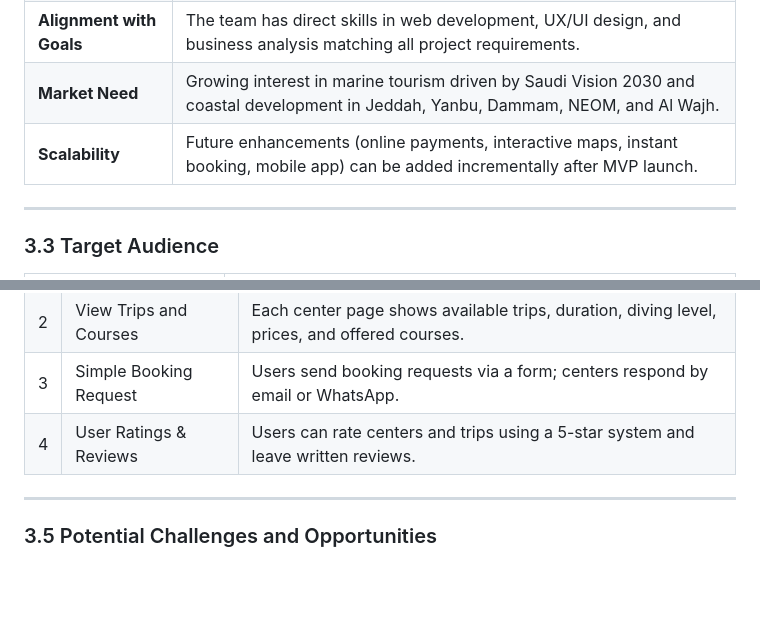
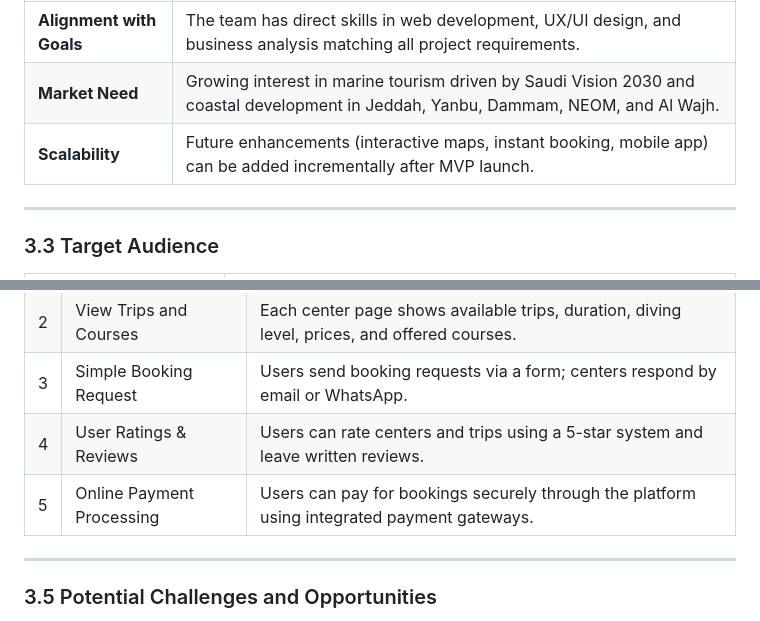
Before and after one commit to laradreamer79/Portfolio-Project, a Markdown page: Stage 1/README.md, 2 parts joined by grey strips. Rendered like a GitHub page; blank space fills up the shorter version.

Commit message:
Add online payment processing to MVP features in Stage 1

```diff
--- a/Stage 1/README.md
+++ b/Stage 1/README.md
@@ -216,7 +216,7 @@ The team applied structured brainstorming frameworks to generate and refine idea
 | **Innovation** | No existing unified platform for diving tourism in Saudi Arabia — a clear and uncontested gap in the market. |
 | **Alignment with Goals** | The team has direct skills in web development, UX/UI design, and business analysis matching all project requirements. |
 | **Market Need** | Growing interest in marine tourism driven by Saudi Vision 2030 and coastal development in Jeddah, Yanbu, Dammam, NEOM, and Al Wajh. |
-| **Scalability** | Future enhancements (online payments, interactive maps, instant booking, mobile app) can be added incrementally after MVP launch. |
+| **Scalability** | Future enhancements (interactive maps, instant booking, mobile app) can be added incrementally after MVP launch. |
 
 ---
 
@@ -239,6 +239,7 @@ The team applied structured brainstorming frameworks to generate and refine idea
 | 2 | View Trips and Courses | Each center page shows available trips, duration, diving level, prices, and offered courses. |
 | 3 | Simple Booking Request | Users send booking requests via a form; centers respond by email or WhatsApp. |
 | 4 | User Ratings & Reviews | Users can rate centers and trips using a 5-star system and leave written reviews. |
+| 5 | Online Payment Processing | Users can pay for bookings securely through the platform using integrated payment gateways. |
 
 ---
 
```
